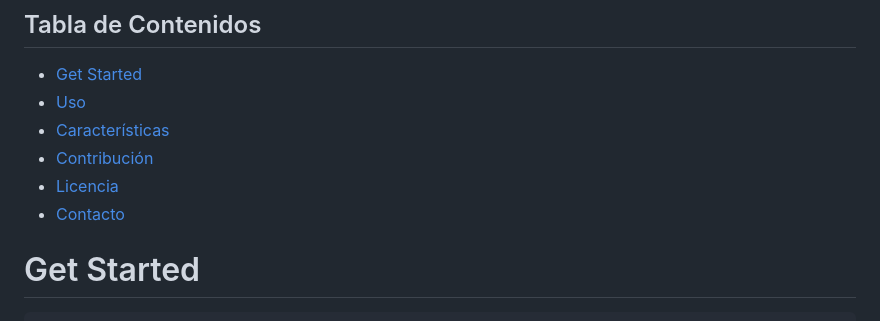
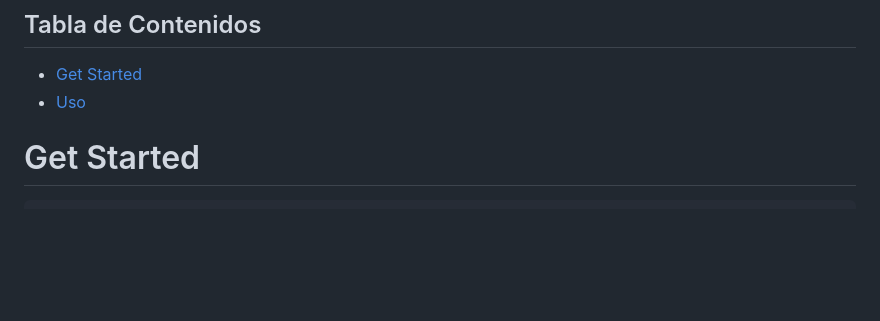
Before and after one commit to AbarcgDev/generador-canciones, a Markdown page: README.md, the part around the change. GitHub-like rendering; blank space fills up the shorter version.

Commit message:
Correcciones en README

```diff
--- a/README.md
+++ b/README.md
@@ -9,10 +9,6 @@ Servicio alojado en Cloudflare Workers que genera una cancion de cumpleaños uti
 
 - [Get Started](#get-started)
 - [Uso](#uso)
-- [Características](#características)
-- [Contribución](#contribución)
-- [Licencia](#licencia)
-- [Contacto](#contacto)
 
 # Get Started
 
```
